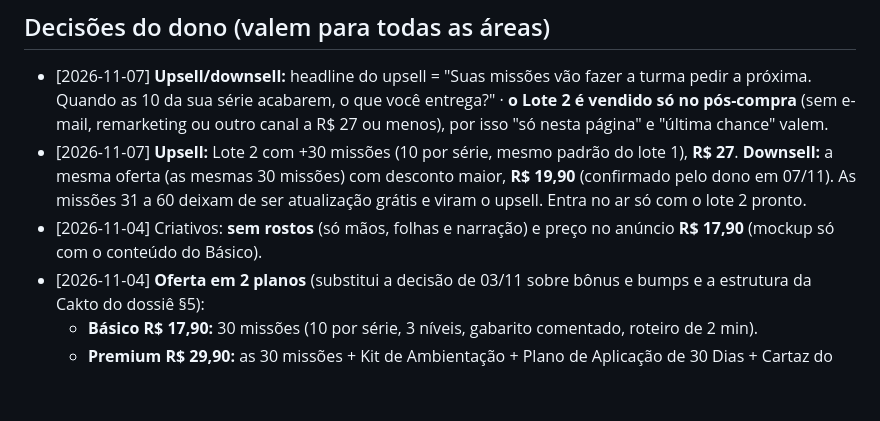
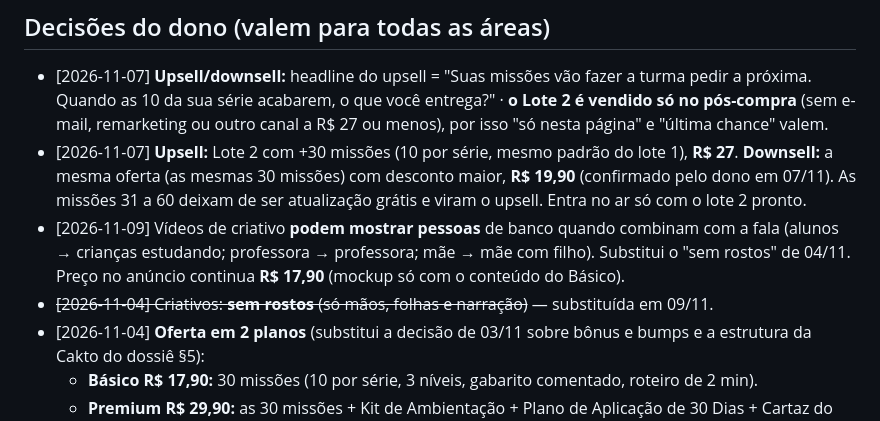
Before and after one commit to israelviitor/operacao-infoprodutos, a Markdown page: produtos/matematica-investigativa/QUADRO.md, the part around the change. GitHub-like rendering; blank space fills up the shorter version.

```diff
--- a/produtos/matematica-investigativa/QUADRO.md
+++ b/produtos/matematica-investigativa/QUADRO.md
@@ -12,7 +12,8 @@ Copy de Oferta + Estrutura (em paralelo). Decisões de nome, preço e quantidade
 ## Decisões do dono (valem para todas as áreas)
 - [2026-11-07] **Upsell/downsell:** headline do upsell = "Suas missões vão fazer a turma pedir a próxima. Quando as 10 da sua série acabarem, o que você entrega?" · **o Lote 2 é vendido só no pós-compra** (sem e-mail, remarketing ou outro canal a R$ 27 ou menos), por isso "só nesta página" e "última chance" valem.
 - [2026-11-07] **Upsell:** Lote 2 com +30 missões (10 por série, mesmo padrão do lote 1), **R$ 27**. **Downsell:** a mesma oferta (as mesmas 30 missões) com desconto maior, **R$ 19,90** (confirmado pelo dono em 07/11). As missões 31 a 60 deixam de ser atualização grátis e viram o upsell. Entra no ar só com o lote 2 pronto.
-- [2026-11-04] Criativos: **sem rostos** (só mãos, folhas e narração) e preço no anúncio **R$ 17,90** (mockup só com o conteúdo do Básico).
+- [2026-11-09] Vídeos de criativo **podem mostrar pessoas** de banco quando combinam com a fala (alunos → crianças estudando; professora → professora; mãe → mãe com filho). Substitui o "sem rostos" de 04/11. Preço no anúncio continua **R$ 17,90** (mockup só com o conteúdo do Básico).
+- ~~[2026-11-04] Criativos: **sem rostos** (só mãos, folhas e narração)~~ — substituída em 09/11.
 - [2026-11-04] **Oferta em 2 planos** (substitui a decisão de 03/11 sobre bônus e bumps e a estrutura da Cakto do dossiê §5):
   - **Básico R$ 17,90:** 30 missões (10 por série, 3 níveis, gabarito comentado, roteiro de 2 min).
   - **Premium R$ 29,90:** as 30 missões + Kit de Ambientação + Plano de Aplicação de 30 Dias + Cartaz do Problema com Enredo/Painel "Missões Cumpridas" + Desafios Relâmpago (30 desafios) + Grande Missão Final (1 por série).
```
Also changed, not shown: regras/edicao.md (+3 -1 lines).
